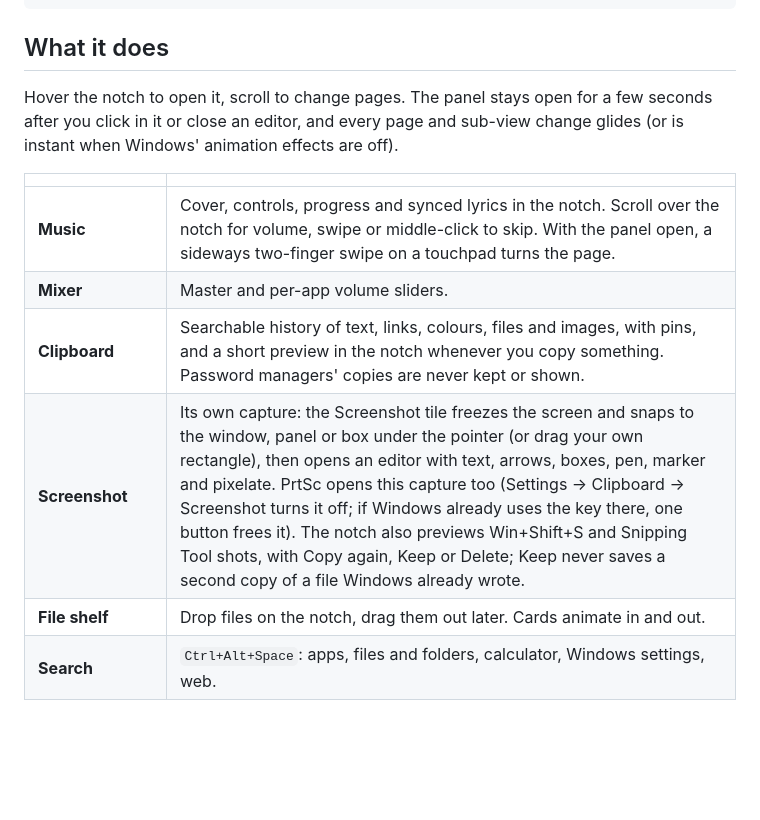
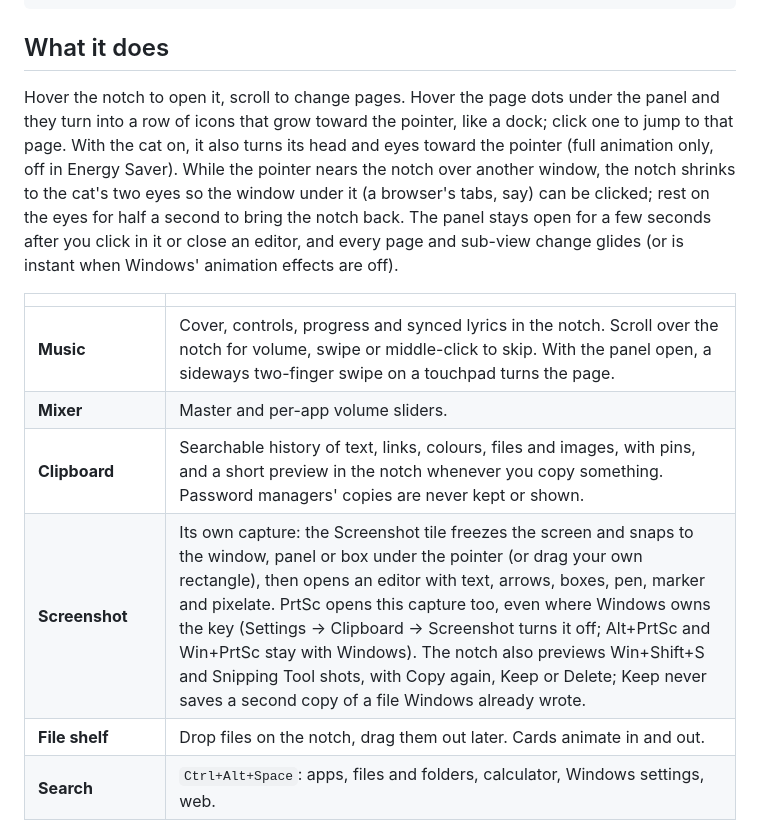
Before and after one commit to hartono0297/dynamic-island, a Markdown page: README.md, the part around the change. GitHub-like rendering; blank space fills up the shorter version.

Commit message:
docs: update memory and README
Co-Authored-By: Claude Sonnet 5.5 <noreply@anthropic.com>

```diff
--- a/README.md
+++ b/README.md
@@ -72,14 +72,14 @@ powershell -ExecutionPolicy Bypass -File "$env:LOCALAPPDATA\Programs\Vale\uninst
 
 ## What it does
 
-Hover the notch to open it, scroll to change pages. The panel stays open for a few seconds after you click in it or close an editor, and every page and sub-view change glides (or is instant when Windows' animation effects are off).
+Hover the notch to open it, scroll to change pages. Hover the page dots under the panel and they turn into a row of icons that grow toward the pointer, like a dock; click one to jump to that page. With the cat on, it also turns its head and eyes toward the pointer (full animation only, off in Energy Saver). While the pointer nears the notch over another window, the notch shrinks to the cat's two eyes so the window under it (a browser's tabs, say) can be clicked; rest on the eyes for half a second to bring the notch back. The panel stays open for a few seconds after you click in it or close an editor, and every page and sub-view change glides (or is instant when Windows' animation effects are off).
 
 | | |
 |---|---|
 | **Music** | Cover, controls, progress and synced lyrics in the notch. Scroll over the notch for volume, swipe or middle-click to skip. With the panel open, a sideways two-finger swipe on a touchpad turns the page. |
 | **Mixer** | Master and per-app volume sliders. |
 | **Clipboard** | Searchable history of text, links, colours, files and images, with pins, and a short preview in the notch whenever you copy something. Password managers' copies are never kept or shown. |
-| **Screenshot** | Its own capture: the Screenshot tile freezes the screen and snaps to the window, panel or box under the pointer (or drag your own rectangle), then opens an editor with text, arrows, boxes, pen, marker and pixelate. PrtSc opens this capture too (Settings → Clipboard → Screenshot turns it off; if Windows already uses the key there, one button frees it). The notch also previews Win+Shift+S and Snipping Tool shots, with Copy again, Keep or Delete; Keep never saves a second copy of a file Windows already wrote. |
+| **Screenshot** | Its own capture: the Screenshot tile freezes the screen and snaps to the window, panel or box under the pointer (or drag your own rectangle), then opens an editor with text, arrows, boxes, pen, marker and pixelate. PrtSc opens this capture too, even where Windows owns the key (Settings → Clipboard → Screenshot turns it off; Alt+PrtSc and Win+PrtSc stay with Windows). The notch also previews Win+Shift+S and Snipping Tool shots, with Copy again, Keep or Delete; Keep never saves a second copy of a file Windows already wrote. |
 | **File shelf** | Drop files on the notch, drag them out later. Cards animate in and out. |
 | **Search** | `Ctrl+Alt+Space`: apps, files and folders, calculator, Windows settings, web. |
 | **Calendar** | Google Calendar with day, week and month views; add and edit events. |
```
Also changed, not shown: docs/guide.md (+4 -1 lines).
